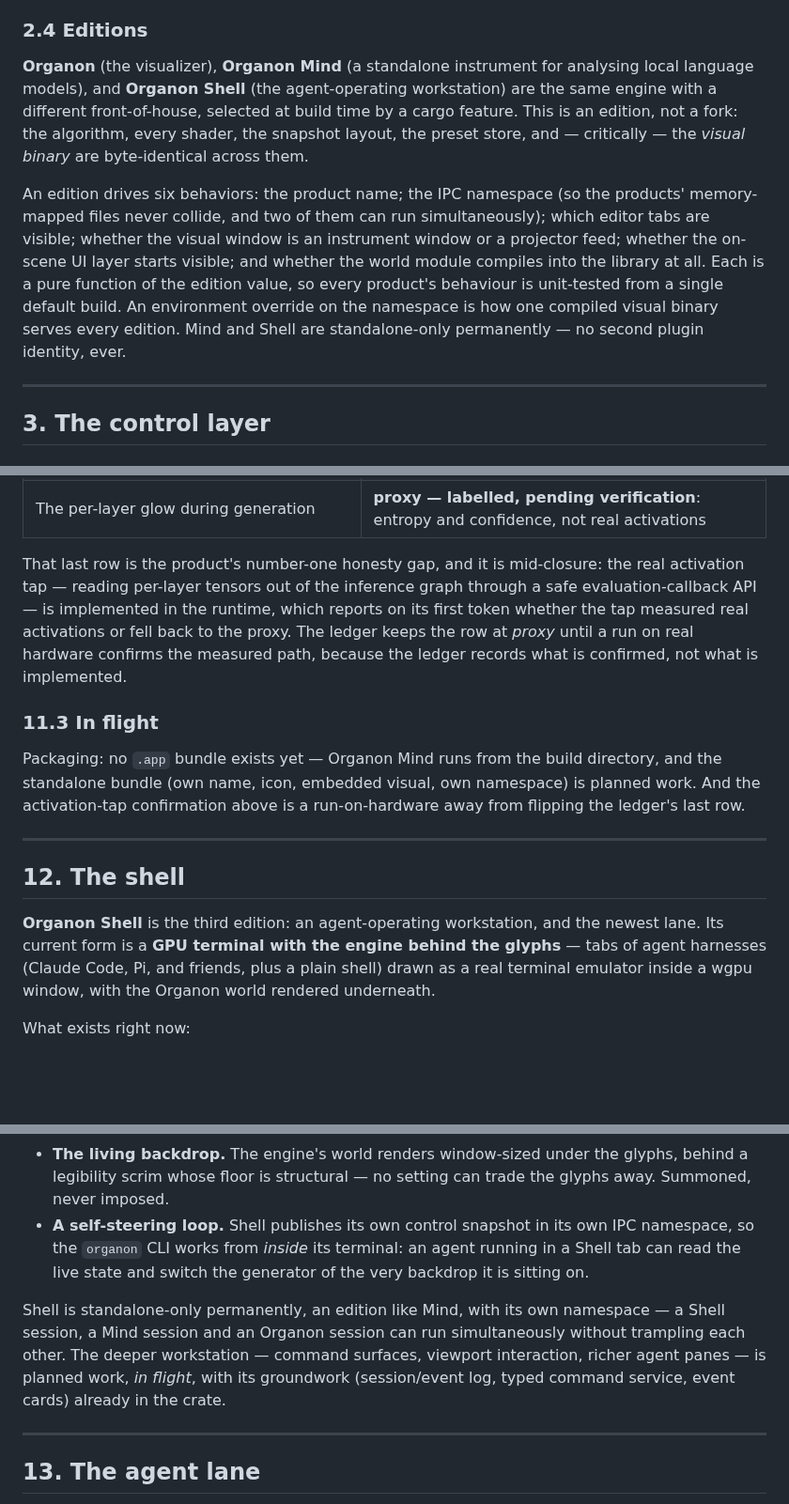
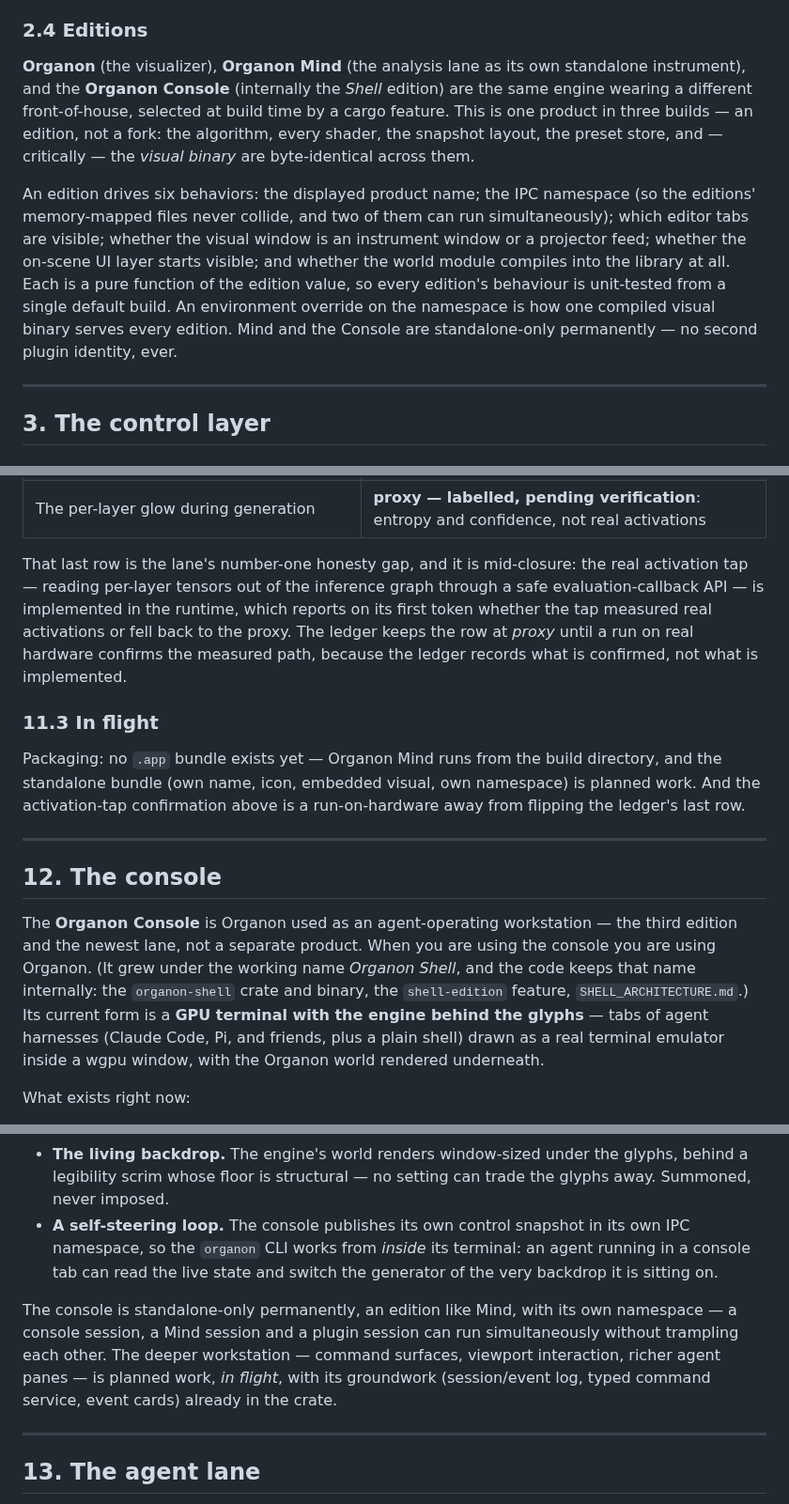
Before and after one commit to organonart/organon, a Markdown page: doc/organon_engine_technical_overview.md, 3 parts joined by grey strips. Shown at 94% size. GitHub-like rendering; blank space fills up the shorter version.

```diff
--- a/doc/organon_engine_technical_overview.md
+++ b/doc/organon_engine_technical_overview.md
@@ -113,20 +114,21 @@ to prove it.
 
 ### 2.4 Editions
 
-**Organon** (the visualizer), **Organon Mind** (a standalone instrument for analysing
-local language models), and **Organon Shell** (the agent-operating workstation) are the
-same engine with a different front-of-house, selected at build time by a cargo feature.
-This is an edition, not a fork: the algorithm, every shader, the snapshot layout, the
-preset store, and — critically — the *visual binary* are byte-identical across them.
+**Organon** (the visualizer), **Organon Mind** (the analysis lane as its own standalone
+instrument), and the **Organon Console** (internally the *Shell* edition) are the same
+engine wearing a different front-of-house, selected at build time by a cargo feature.
+This is one product in three builds — an edition, not a fork: the algorithm, every
+shader, the snapshot layout, the preset store, and — critically — the *visual binary*
+are byte-identical across them.
 
-An edition drives six behaviors: the product name; the IPC namespace (so the products'
-memory-mapped files never collide, and two of them can run simultaneously); which
+An edition drives six behaviors: the displayed product name; the IPC namespace (so the
+editions' memory-mapped files never collide, and two of them can run simultaneously); which
 editor tabs are visible; whether the visual window is an instrument window or a
 projector feed; whether the on-scene UI layer starts visible; and whether the world
 module compiles into the library at all. Each is a pure function of the edition value,
-so every product's behaviour is unit-tested from a single default build. An environment
+so every edition's behaviour is unit-tested from a single default build. An environment
 override on the namespace is how one compiled visual binary serves every edition. Mind
-and Shell are standalone-only permanently — no second plugin identity, ever.
+and the Console are standalone-only permanently — no second plugin identity, ever.
 
 ---
 
@@ -772,7 +774,7 @@ Concretely, what is displayed carries a provenance marker:
 | The embedding galaxy | **projection — labelled** (a streamed PCA of the real embedding matrix) |
 | The per-layer glow during generation | **proxy — labelled, pending verification**: entropy and confidence, not real activations |
 
-That last row is the product's number-one honesty gap, and it is mid-closure: the real
+That last row is the lane's number-one honesty gap, and it is mid-closure: the real
 activation tap — reading per-layer tensors out of the inference graph through a safe
 evaluation-callback API — is implemented in the runtime, which reports on its first token
 whether the tap measured real activations or fell back to the proxy. The ledger keeps the
@@ -788,12 +790,16 @@ ledger's last row.
 
 ---
 
-## 12. The shell
+## 12. The console
 
-**Organon Shell** is the third edition: an agent-operating workstation, and the newest
-lane. Its current form is a **GPU terminal with the engine behind the glyphs** — tabs of
-agent harnesses (Claude Code, Pi, and friends, plus a plain shell) drawn as a real
-terminal emulator inside a wgpu window, with the Organon world rendered underneath.
+The **Organon Console** is Organon used as an agent-operating workstation — the third
+edition and the newest lane, not a separate product. When you are using the console you
+are using Organon. (It grew under the working name *Organon Shell*, and the code keeps
+that name internally: the `organon-shell` crate and binary, the `shell-edition` feature,
+`SHELL_ARCHITECTURE.md`.) Its current form is a **GPU terminal with the engine behind
+the glyphs** — tabs of agent harnesses (Claude Code, Pi, and friends, plus a plain
+shell) drawn as a real terminal emulator inside a wgpu window, with the Organon world
+rendered underneath.
 
 What exists right now:
 
@@ -808,16 +814,16 @@ What exists right now:
 - **The living backdrop.** The engine's world renders window-sized under the glyphs,
   behind a legibility scrim whose floor is structural — no setting can trade the glyphs
   away. Summoned, never imposed.
-- **A self-steering loop.** Shell publishes its own control snapshot in its own IPC
-  namespace, so the `organon` CLI works from *inside* its terminal: an agent running in a
-  Shell tab can read the live state and switch the generator of the very backdrop it is
-  sitting on.
+- **A self-steering loop.** The console publishes its own control snapshot in its own
+  IPC namespace, so the `organon` CLI works from *inside* its terminal: an agent running
+  in a console tab can read the live state and switch the generator of the very backdrop
+  it is sitting on.
 
-Shell is standalone-only permanently, an edition like Mind, with its own namespace — a
-Shell session, a Mind session and an Organon session can run simultaneously without
-trampling each other. The deeper workstation — command surfaces, viewport interaction,
-richer agent panes — is planned work, *in flight*, with its groundwork (session/event
-log, typed command service, event cards) already in the crate.
+The console is standalone-only permanently, an edition like Mind, with its own
+namespace — a console session, a Mind session and a plugin session can run
+simultaneously without trampling each other. The deeper workstation — command surfaces,
+viewport interaction, richer agent panes — is planned work, *in flight*, with its
+groundwork (session/event log, typed command service, event cards) already in the crate.
 
 ---
 
```
Also changed, not shown: other parts of doc/organon_engine_technical_overview.md (+18 -17 lines), doc/organon_engine_draft.md (+5 -5 lines).
